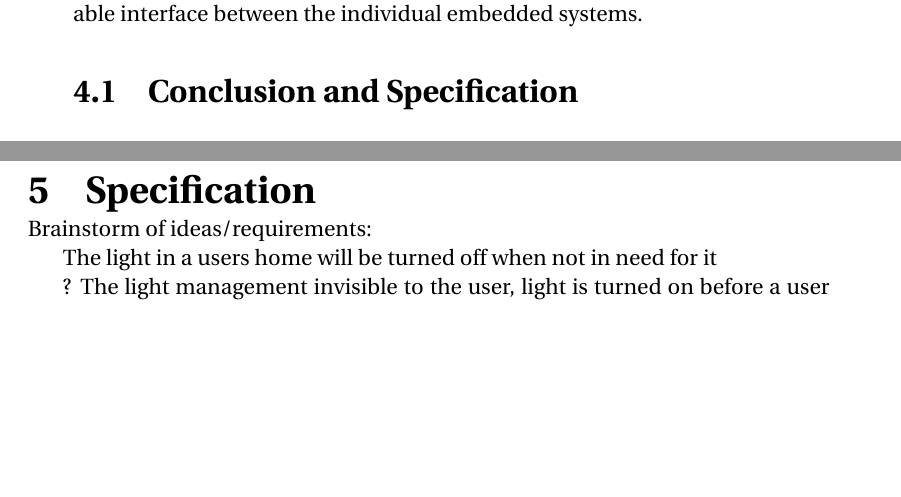
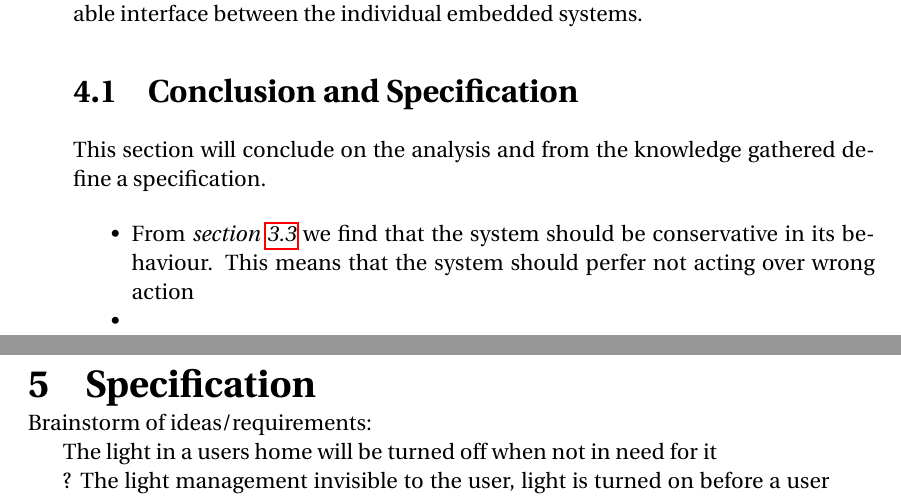
Before and after one commit to simonvandel/AHA, a LaTeX thesis (Report/master.tex, which reads Report/Analysis/conclusionSpecification.tex): two parts of pages 21 and 22 of 38, joined at a grey line, cut so that both start at the same text, the shorter picture padded with empty space. Compiled offline with pdfLaTeX.

Commit message:
Analysis conclussion

```diff
--- a/Report/Analysis/conclusionSpecification.tex
+++ b/Report/Analysis/conclusionSpecification.tex
@@ -1 +1,7 @@
 \section{Conclusion and Specification}
+This section will conclude on the analysis and from the knowledge gathered define a specification.
+
+\begin{itemize}
+  \item From \cref{sec:interviewReports} we find that the system should be conservative in its behaviour. This means that the system should perfer not acting over wrong action
+  \item
+\end{itemize}
```
Also changed, not shown: Report/Analysis/RequirementAnalysis.tex (+1 -0 lines).
